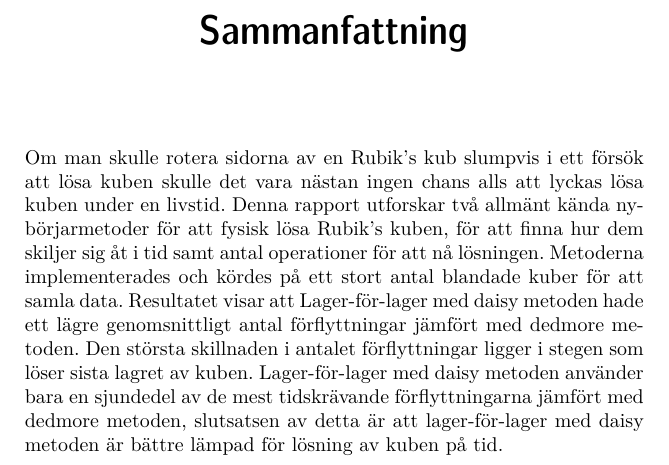
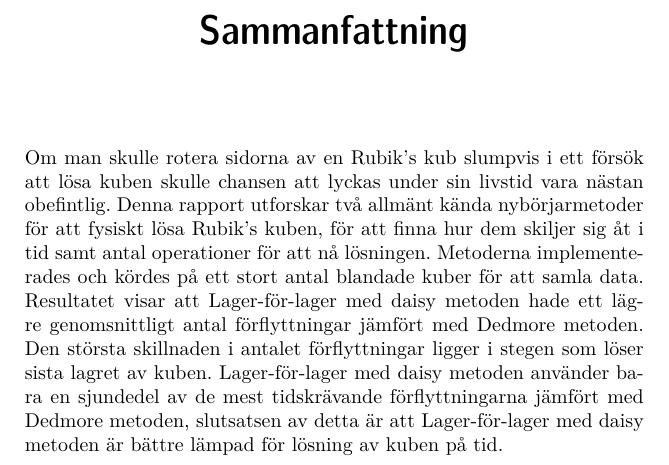
Before and after one commit to anil9/Rubiks, a LaTeX thesis (LaTeX/rubiks.tex): part of page 4 of 35, cut so that both start at the same text. Compiled offline with pdfLaTeX.

Commit message:
red. sammanfattning

```diff
--- a/LaTeX/rubiks.tex
+++ b/LaTeX/rubiks.tex
@@ -32,7 +32,7 @@
 \end{abstract}
 \clearpage
 \begin{foreignabstract}{swedish}
-  Om man skulle rotera sidorna av en Rubik's kub slumpvis i ett försök att lösa kuben skulle det vara nästan ingen chans alls att lyckas lösa kuben under en livstid. Denna rapport utforskar två allmänt kända nybörjarmetoder för att fysisk lösa Rubik's kuben, för att finna hur dem skiljer sig åt i tid samt antal operationer för att nå lösningen. Metoderna implementerades och kördes på ett stort antal blandade kuber för att samla data. Resultatet visar att Lager-för-lager med daisy metoden hade ett lägre genomsnittligt antal förflyttningar jämfört med dedmore metoden. Den största skillnaden i antalet förflyttningar ligger i stegen som löser sista lagret av kuben. Lager-för-lager med daisy metoden använder bara en sjundedel av de mest tidskrävande förflyttningarna jämfört med dedmore metoden, slutsatsen av detta är att lager-för-lager med daisy metoden är bättre lämpad för lösning av kuben på tid.
+  Om man skulle rotera sidorna av en Rubik's kub slumpvis i ett försök att lösa kuben skulle chansen att lyckas under sin livstid vara nästan obefintlig. Denna rapport utforskar två allmänt kända nybörjarmetoder för att fysiskt lösa Rubik's kuben, för att finna hur dem skiljer sig åt i tid samt antal operationer för att nå lösningen. Metoderna implementerades och kördes på ett stort antal blandade kuber för att samla data. Resultatet visar att Lager-för-lager med daisy metoden hade ett lägre genomsnittligt antal förflyttningar jämfört med Dedmore metoden. Den största skillnaden i antalet förflyttningar ligger i stegen som löser sista lagret av kuben. Lager-för-lager med daisy metoden använder bara en sjundedel av de mest tidskrävande förflyttningarna jämfört med Dedmore metoden, slutsatsen av detta är att Lager-för-lager med daisy metoden är bättre lämpad för lösning av kuben på tid.
 \end{foreignabstract}
 
 \clearpage
```
